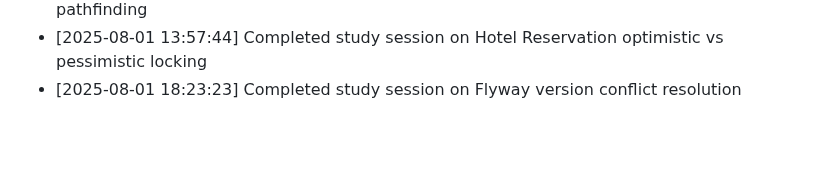
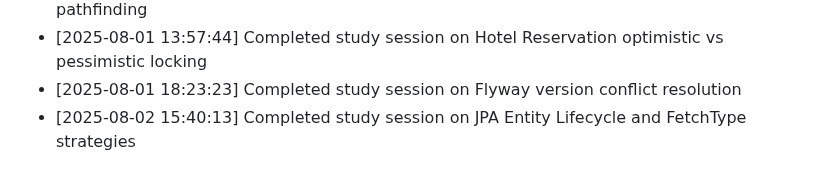
Before and after one commit to sailikhithk/interview-prep-notes, a Markdown page: progress.md, the part around the change. GitHub-like rendering; blank space fills up the shorter version.

Commit message:
docs: compile study notes on jpa entity lifecycle and fetchtype strategies

```diff
--- a/progress.md
+++ b/progress.md
@@ -38,3 +38,4 @@ This log tracks daily study sessions and completed notes.
 * [2025-08-01 14:29:46] Completed study session on Google Maps routing tiles Dijkstra pathfinding
 * [2025-08-01 13:57:44] Completed study session on Hotel Reservation optimistic vs pessimistic locking
 * [2025-08-01 18:23:23] Completed study session on Flyway version conflict resolution
+* [2025-08-02 15:40:13] Completed study session on JPA Entity Lifecycle and FetchType strategies
```
